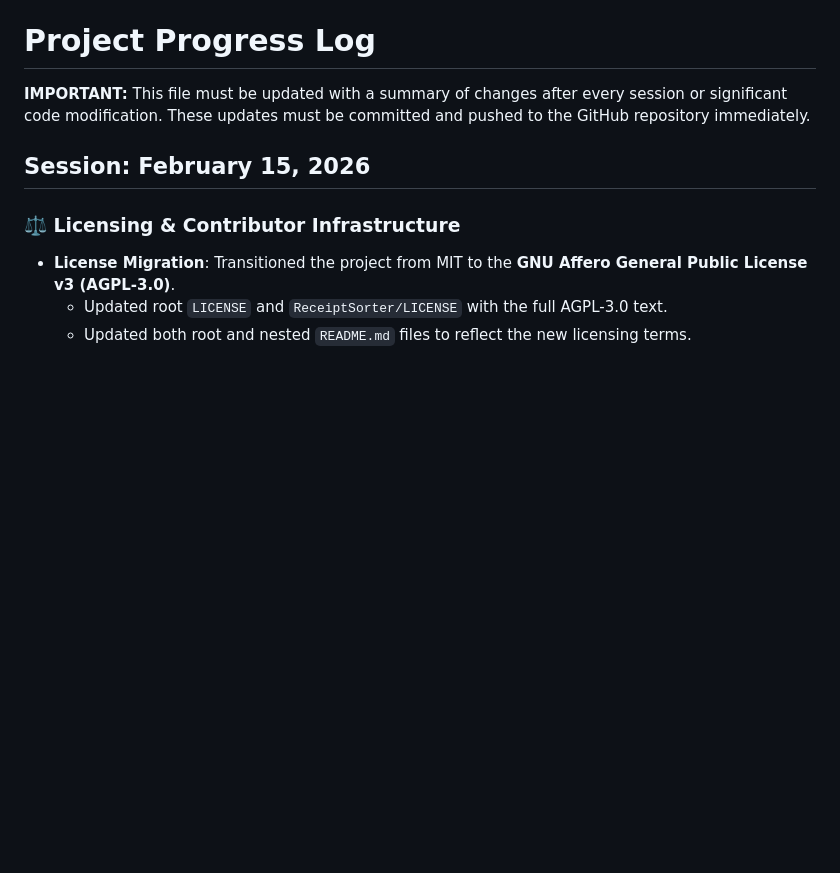
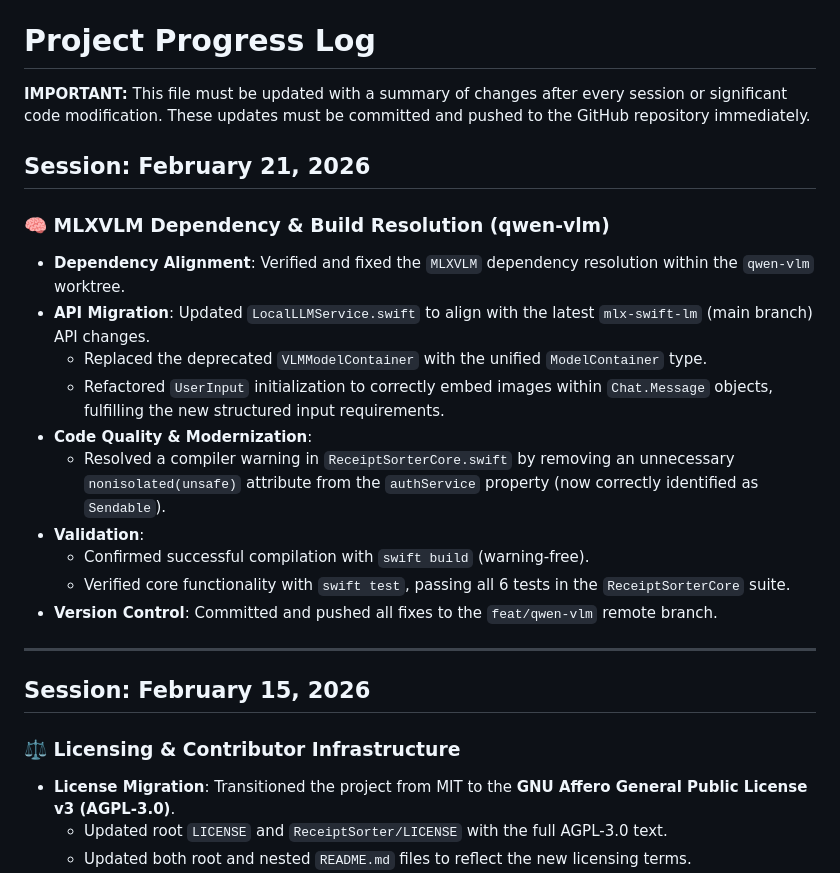
Before and after one commit to Ic3burG/ReceiptSorter, a Markdown page: PROGRESS.md, the part around the change. Drawn GitHub-style; blank space fills up the shorter version.

Commit message:
docs: update PROGRESS.md with MLXVLM build resolution and LocalLLMService fixes

```diff
--- a/PROGRESS.md
+++ b/PROGRESS.md
@@ -1,6 +1,23 @@
 # Project Progress Log
 
 **IMPORTANT:** This file must be updated with a summary of changes after every session or significant code modification. These updates must be committed and pushed to the GitHub repository immediately.
+
+## Session: February 21, 2026
+
+### 🧠 MLXVLM Dependency & Build Resolution (qwen-vlm)
+
+- **Dependency Alignment**: Verified and fixed the `MLXVLM` dependency resolution within the `qwen-vlm` worktree.
+- **API Migration**: Updated `LocalLLMService.swift` to align with the latest `mlx-swift-lm` (main branch) API changes.
+  - Replaced the deprecated `VLMModelContainer` with the unified `ModelContainer` type.
+  - Refactored `UserInput` initialization to correctly embed images within `Chat.Message` objects, fulfilling the new structured input requirements.
+- **Code Quality & Modernization**:
+  - Resolved a compiler warning in `ReceiptSorterCore.swift` by removing an unnecessary `nonisolated(unsafe)` attribute from the `authService` property (now correctly identified as `Sendable`).
+- **Validation**:
+  - Confirmed successful compilation with `swift build` (warning-free).
+  - Verified core functionality with `swift test`, passing all 6 tests in the `ReceiptSorterCore` suite.
+- **Version Control**: Committed and pushed all fixes to the `feat/qwen-vlm` remote branch.
+
+---
 
 ## Session: February 15, 2026
 
```
